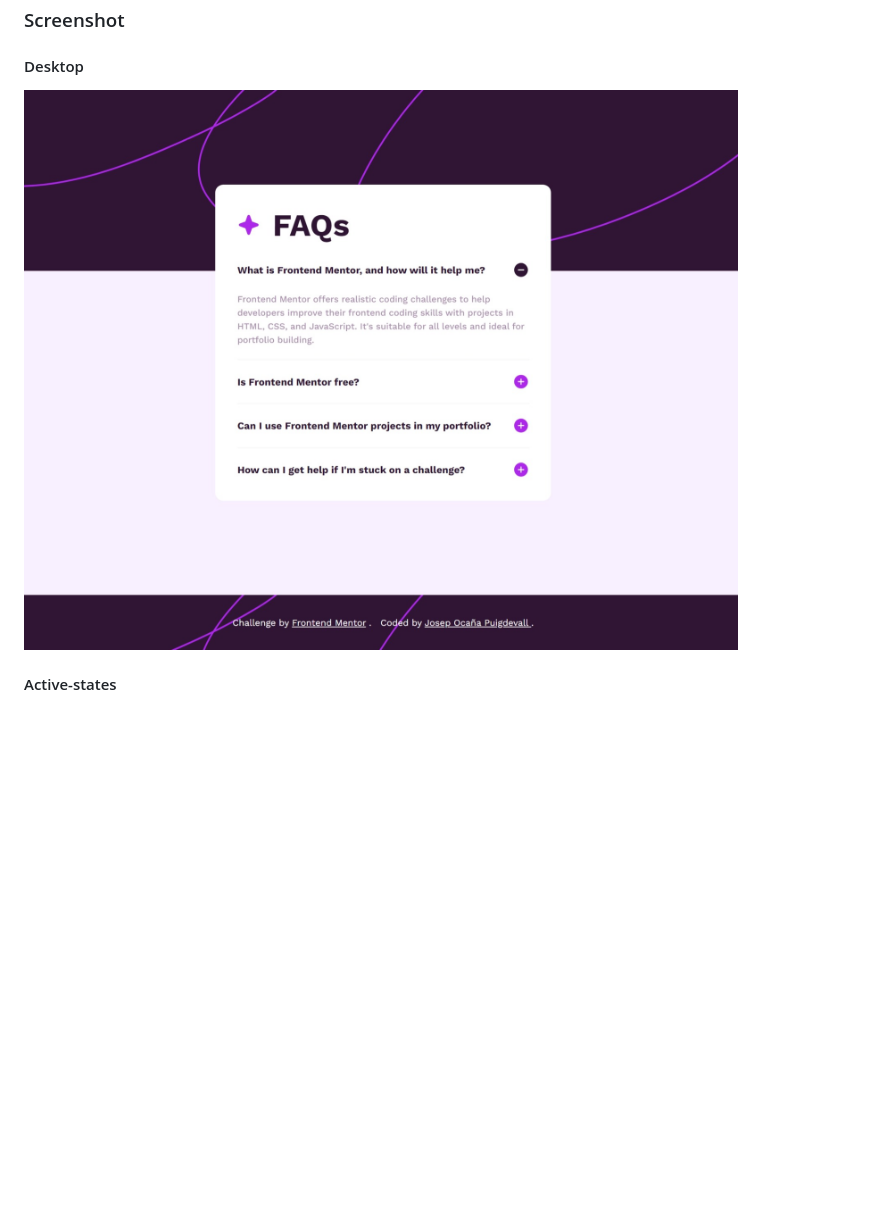
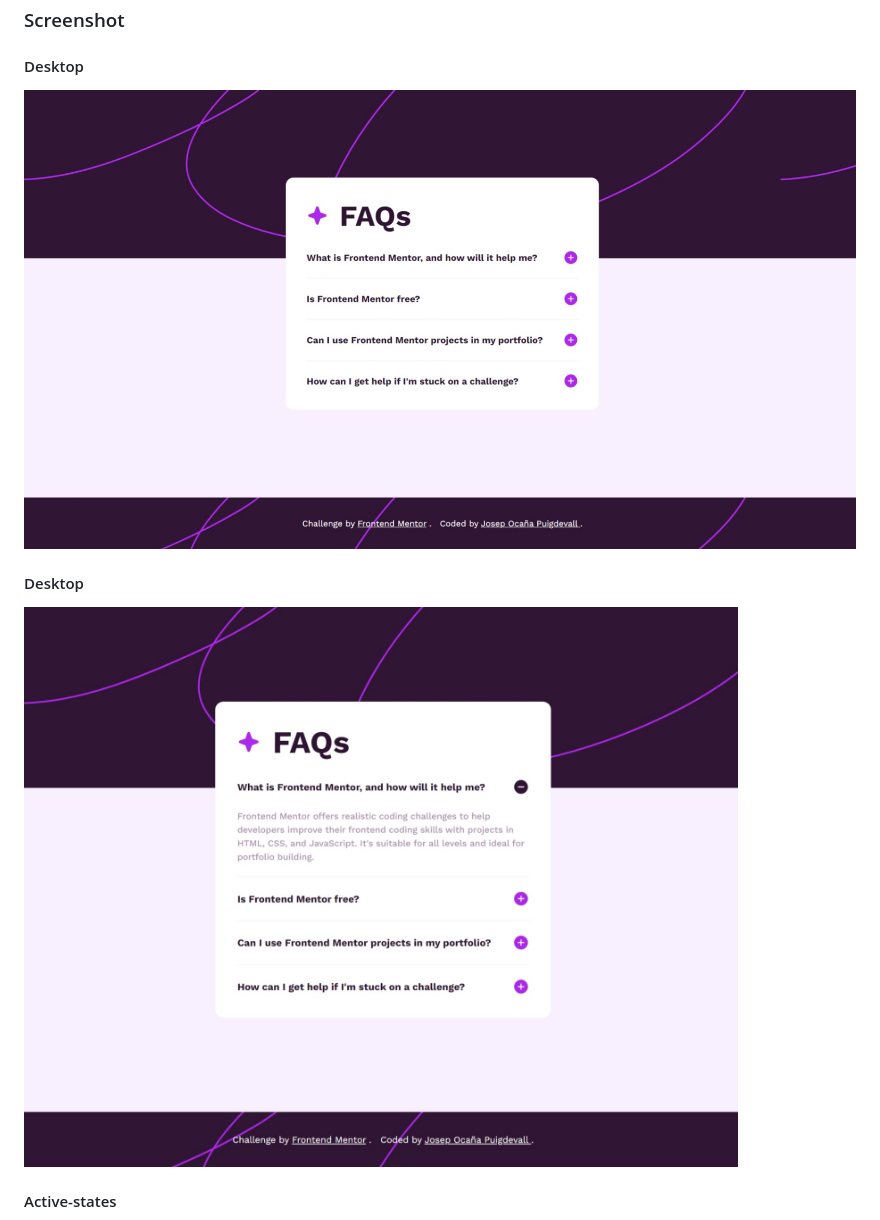
Before and after one commit to Josep-Ocana/frontendMentor-faq-accordion, a Markdown page: README.md, the part around the change. GitHub-like rendering; pictures changed too: screenshots/desktop-design.jpeg, screenshots/desktop-design_opened.jpeg (added); blank space fills up the shorter version.

Commit message:
adding screeshot design

```diff
--- a/README.md
+++ b/README.md
@@ -32,6 +32,10 @@ Users should be able to:
 #### Desktop
 
 ![My desktop screenshot](./screenshots/desktop-design.jpeg)
+
+#### Desktop
+
+![My desktop screenshot](./screenshots/desktop-design_opened.jpeg)
 
 #### Active-states
 
```
